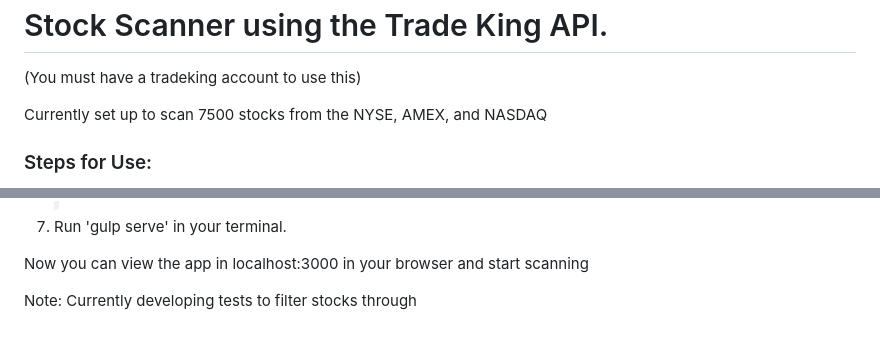
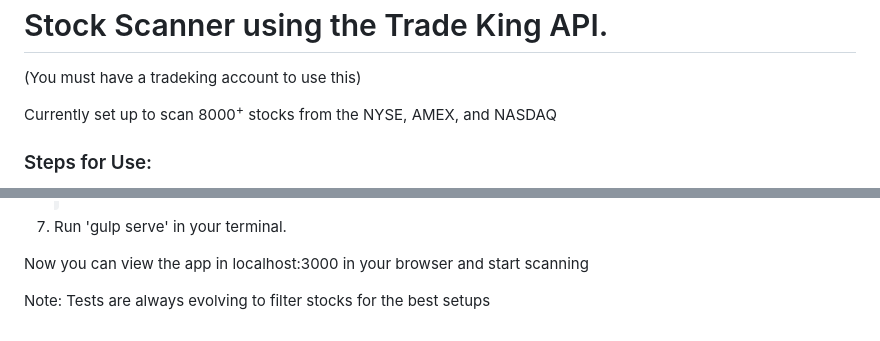
Before and after one commit to gitjameshooper/stock-scanner-1, a Markdown page: README.md, 2 parts joined by grey strips. Rendered like a GitHub page.

```diff
--- a/README.md
+++ b/README.md
@@ -1,7 +1,7 @@
 <h1>Stock Scanner using the Trade King API.</h1>
 <p>(You must have a tradeking account to use this)</p>
 
-<p>Currently set up to scan 7500 stocks from the NYSE, AMEX, and NASDAQ</p>
+<p>Currently set up to scan 8000<sup>+</sup> stocks from the NYSE, AMEX, and NASDAQ</p>
 
 <h3>Steps for Use:</h3>
 <ol>
@@ -25,4 +25,4 @@
 
 <p>Now you can view the app in localhost:3000 in your browser and start scanning</p>
 
-<p>Note: Currently developing tests to filter stocks through</p>
+<p>Note: Tests are always evolving to filter stocks for the best setups</p>
```
Also changed, not shown: client/img/playbook/abcd-test.jpg (added), client/img/playbook/gap-test.jpg (added), client/img/playbook/speed-test.jpg (added), client/img/playbook/swing-test.jpg (added), client/img/playbook/vwap-test.jpg (added), 7 other files.
